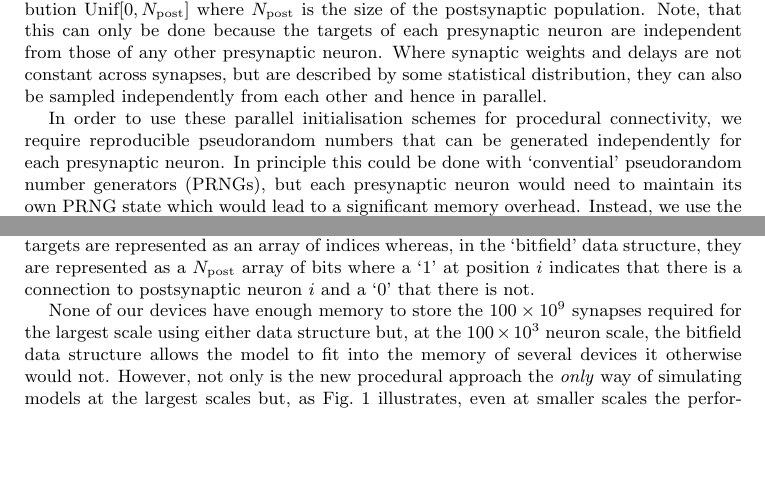
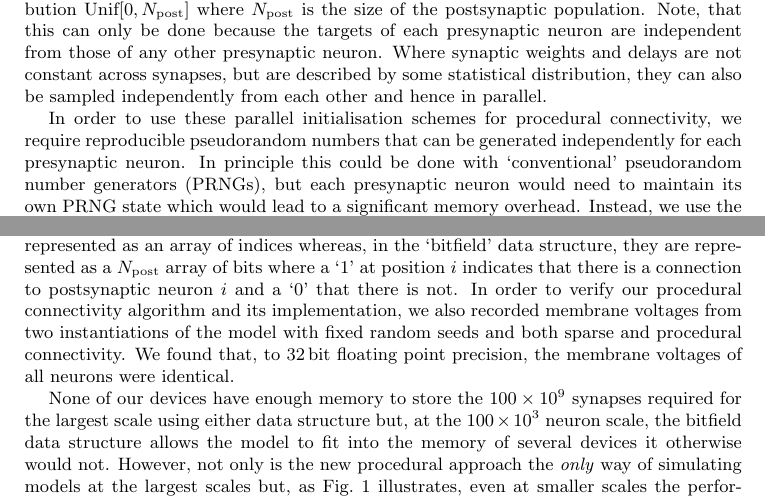
Before and after one commit to BrainsOnBoard/procedural_paper, a LaTeX paper (procedural.tex): two parts of page 4 of 14 before the commit and two parts of page 4 of 15 after it, joined at a grey line, cut so that both start at the same text, the shorter picture padded with empty space. Compiled offline with pdfLaTeX.

```diff
--- a/procedural.tex
+++ b/procedural.tex
@@ -138,7 +138,7 @@
 %'fixed number post' which is like fixed number total without the multinomial and 'fixed number pre' which we can't do easily :)
 
 In order to use these parallel initialisation schemes for procedural connectivity, we require reproducible pseudorandom numbers that can be generated independently for each presynaptic neuron.
-In principle this could be done with `convential' pseudorandom  number generators~(PRNGs), but each presynaptic neuron would need to maintain its own PRNG state which would lead to a significant memory overhead.
+In principle this could be done with `conventional' pseudorandom  number generators~(PRNGs), but each presynaptic neuron would need to maintain its own PRNG state which would lead to a significant memory overhead.
 Instead, we use the `counter-based' Philox4$\times$32-10 PRNG~\citep{Salmon2011}.
 Counter-based PRNGs are designed for parallel applications and essentially consist of a pseudo-random bijective function which takes a counter as an input (for Philox4$\times$32-10 a \SI{128}{\bit} number) and outputs a random number.
 In contrast to convential PRNGs, this means that generating the $n^\text{th}$ random number in a stream has exactly the same cost as generating the `next' random number, allowing us to trivially divide up the random number stream between multiple parallel processes (in this case presynaptic neurons).
@@ -151,6 +151,8 @@
 and Titan RTX, a high-end workstation GPU with \SI{24}{\giga\byte}.
 Fig.~\ref{fig:performance_scaling} shows the duration of these simulations using our new procedural approach or using the standard approach of storing synaptic connections in memory employing two different data structures.
 Both data structures are described in more detail in our previous work~\citep{Knight2018} but briefly, in the `sparse' data structure, a presynaptic neuron's postsynaptic targets are represented as an array of indices whereas, in the `bitfield' data structure, they are represented as a $N_{\text{post}}$ array of bits where a `1' at position $i$ indicates that there is a connection to postsynaptic neuron $i$ and a `0' that there is not.
+In order to verify our procedural connectivity algorithm and its implementation, we also recorded membrane voltages from two instantiations of the model with fixed random seeds and both sparse and procedural connectivity.
+We found that, to \SI{32}{\bit} floating point  precision, the membrane voltages of all neurons were identical.
 
 None of our devices have enough memory to store the \num{100E9} synapses required for the largest scale using either data structure but, at the \num{100E3} neuron scale, the bitfield data structure allows the model to fit into the memory of several devices it otherwise would not.
 However, not only is the new procedural approach the \emph{only} way of simulating models at the largest scales but, as Fig.~\ref{fig:performance_scaling} illustrates, even at smaller scales the performance of the procedural approach is competitive with and sometimes better than the standard approach.
```
Also changed, not shown: procedural.pdf, procedural.tex (2 more changed lines).
